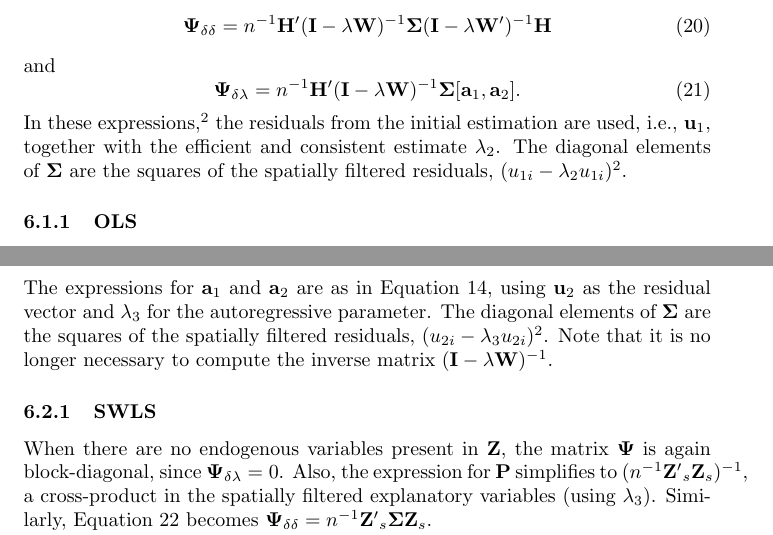
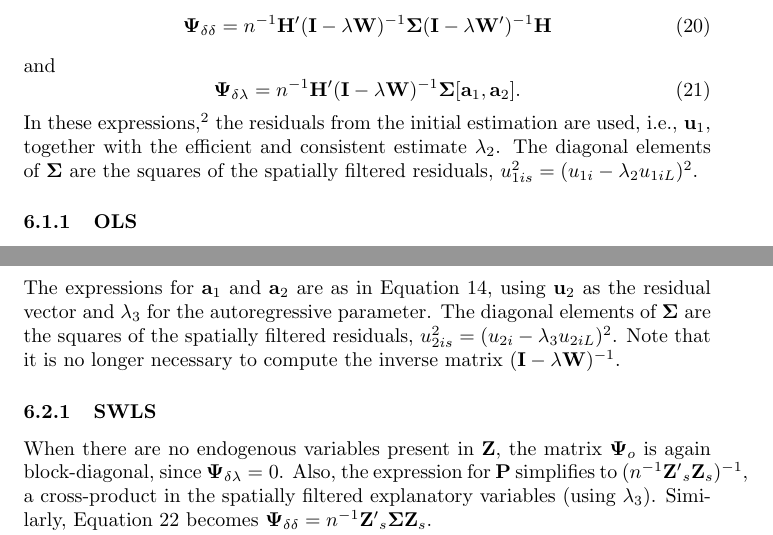
Before and after one commit to GeoDaCenter/GeoDaSpace, a LaTeX document (doc/other-classFiles/GMMHet_notes.tex): two parts of pages 12 and 13 of 15, joined at a grey line, cut so that both start at the same text. The pictures show the PDF file doc/other-classFiles/GMMHet_notes.pdf that the author committed with the source.

Commit message:
fixed typos in GMMHet document

```diff
--- a/doc/other-classFiles/GMMHet_notes.tex
+++ b/doc/other-classFiles/GMMHet_notes.tex
@@ -632,7 +632,7 @@ on p. 612 of \cite{Arraizetal:10}. The correct expression for $\mathbf{\Psi}_{\d
 and for $\mathbf{\Psi}_{\delta \rho}$ (in their notation) should include the matrix inverse
 operation (see A4 on p. 611).}  the residuals from the initial estimation are used, i.e., $\mathbf{u}_1$,
 together with the efficient and consistent estimate $\lambda_2$. The diagonal elements
-of $\mathbf{\Sigma}$ are the squares of the spatially filtered residuals, $(u_{1i} - \lambda_2 u_{1i} )^{2}$.
+of $\mathbf{\Sigma}$ are the squares of the spatially filtered residuals, $ u_{1is}^2 = (u_{1i} - \lambda_2 u_{1iL} )^{2}$.
 
 \subsubsection{OLS}
 In the special case of OLS estimation, $\mathbf{H} = \mathbf{Z}$ (or, $\mathbf{X}$) and the expression
@@ -682,11 +682,11 @@ and
 \end{equation}
 The expressions for $\mathbf{a}_1$ and $\mathbf{a}_2$ are as in Equation~\ref{eq:arweighted}, using  $\mathbf{u}_2$ as the residual vector and $\lambda_3$ for the
 autoregressive parameter. The diagonal elements
-of $\mathbf{\Sigma}$ are the squares of the spatially filtered residuals, $(u_{2i} - \lambda_3 u_{2i} )^{2}$.
+of $\mathbf{\Sigma}$ are the squares of the spatially filtered residuals, $u_{2is}^2 = (u_{2i} - \lambda_3 u_{2iL} )^{2}$.
 Note that it is no longer necessary to compute the inverse matrix $( \mathbf{I} - \lambda \mathbf{W} )^{-1}$.
 
 \subsubsection{SWLS}
-When there are no endogenous variables present in $\mathbf{Z}$, the matrix $\mathbf{\Psi}$
+When there are no endogenous variables present in $\mathbf{Z}$, the matrix $\mathbf{\Psi}_o$
 is again block-diagonal, since $\mathbf{\Psi}_{\delta \lambda} = 0$. Also, the expression for
 $\mathbf{P}$ simplifies to $(n^{-1} \mathbf{Z'}_s\mathbf{Z}_s )^{-1}$, a cross-product in the
 spatially filtered explanatory variables (using $\lambda_3$). Similarly,
```
Also changed, not shown: doc/other-classFiles/GMMHet_notes.pdf.
